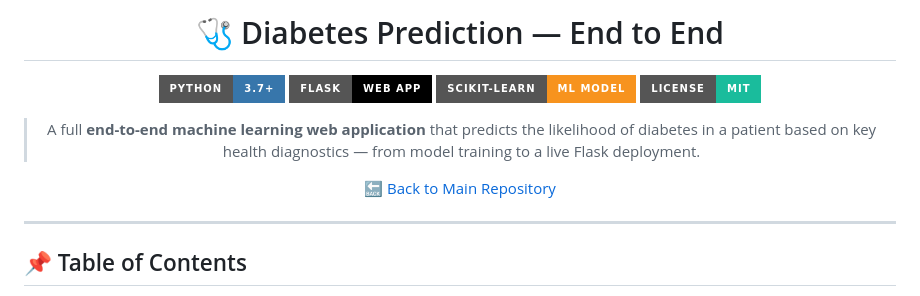
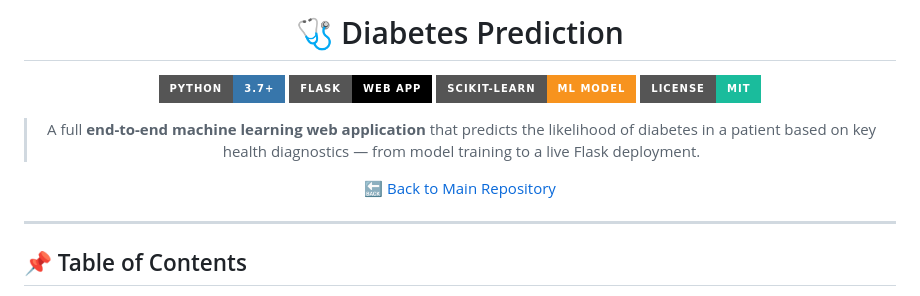
Before and after one commit to Arpan28-dev/Diabetes-Prediction, a Markdown page: README.md, the part around one of its changes. GitHub-like rendering; badges without logos.

```diff
--- a/README.md
+++ b/README.md
@@ -1,6 +1,6 @@
 <div align="center">
 
-# 🩺 Diabetes Prediction — End to End
+# 🩺 Diabetes Prediction
 
 [![Python](https://img.shields.io/badge/Python-3.7+-3776AB?style=for-the-badge&logo=python&logoColor=white)](https://www.python.org/)
 [![Flask](https://img.shields.io/badge/Flask-Web%20App-000000?style=for-the-badge&logo=flask&logoColor=white)](https://flask.palletsprojects.com/)
```
Also changed, not shown: other parts of README.md (+1 -1 lines).
